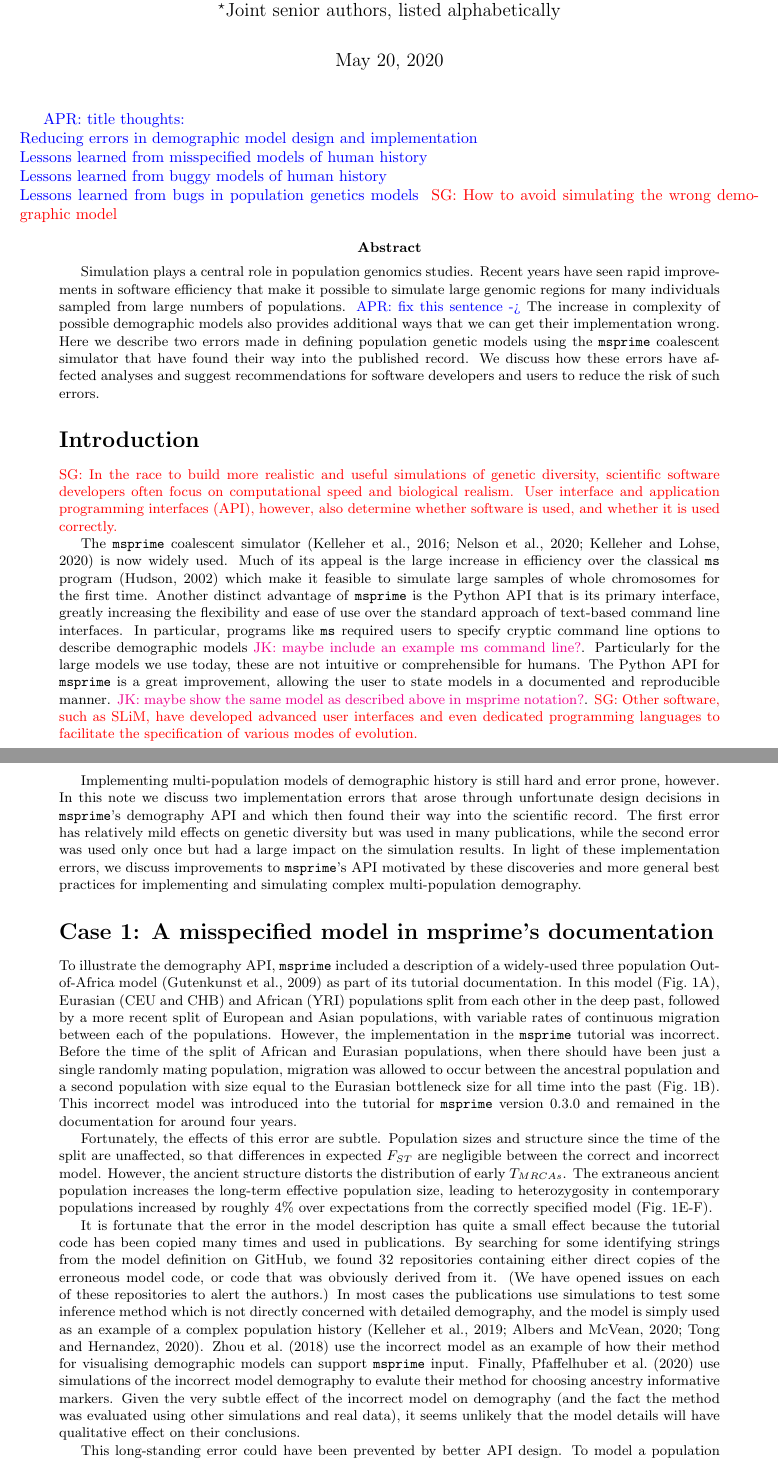
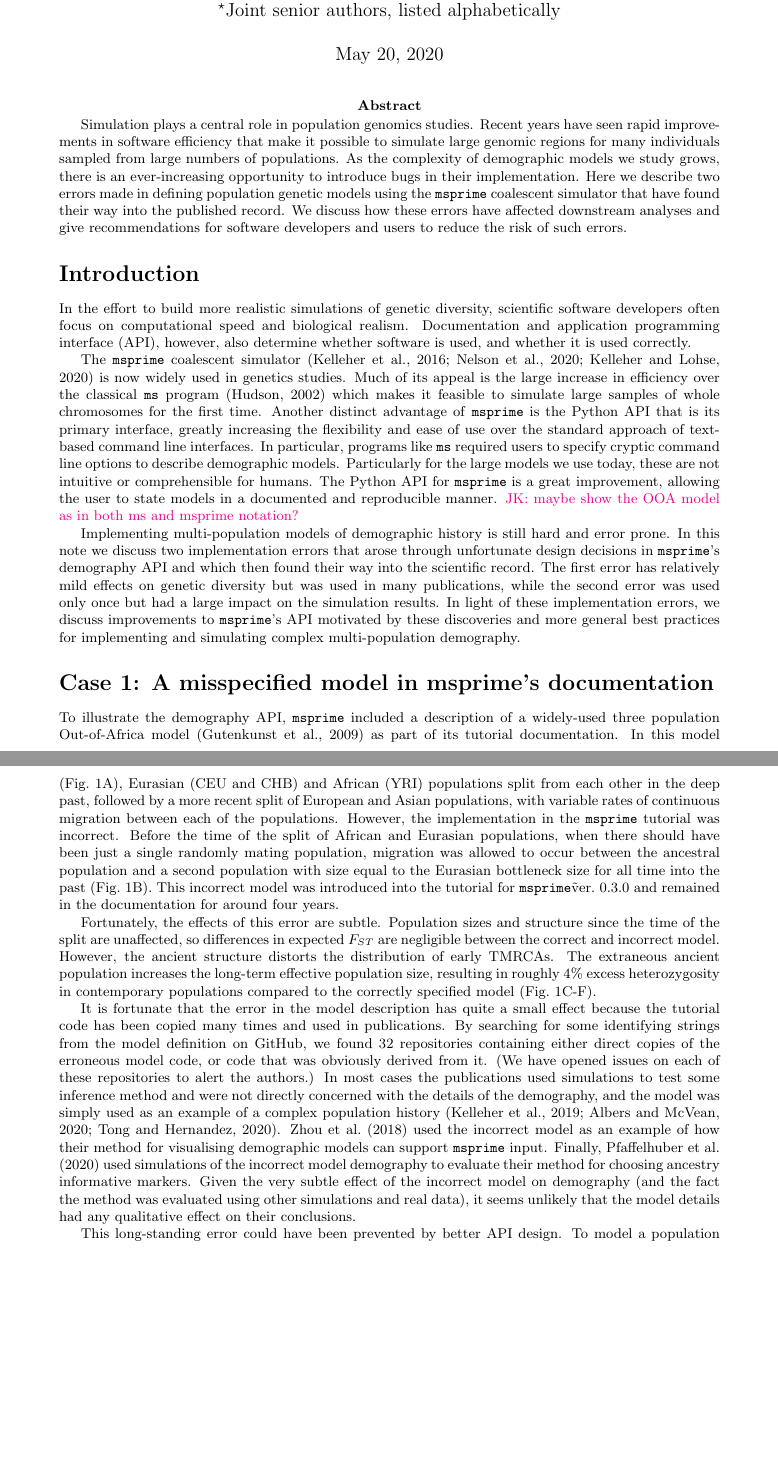
Before and after one commit to jeromekelleher/msprime-model-errors, a LaTeX document (paper.tex): two parts of pages 1 and 2 of 7, joined at a grey line, cut so that both start at the same text, the shorter picture padded with empty space. Compiled offline with pdfLaTeX.

Commit message:
Edits to abstract and introduction, minor edits throughout

```diff
--- a/paper.tex
+++ b/paper.tex
@@ -36,56 +36,58 @@ University of Oxford, Oxford, United Kingdom}
 \affil[$\star$]{Joint senior authors, listed alphabetically}
 \maketitle
 
-\aprcomment{title thoughts: \\
-Reducing errors in demographic model design and implementation \\
-Lessons learned from misspecified models of human history \\
-Lessons learned from buggy models of human history \\
-Lessons learned from bugs in population genetics models
-}
-\sgcomment{How to avoid simulating the wrong demographic model}
+%\aprcomment{title thoughts: \\
+%Reducing errors in demographic model design and implementation \\
+%Lessons learned from misspecified models of human history \\
+%Lessons learned from buggy models of human history \\
+%Lessons learned from bugs in population genetics models
+%}
+
+%\sgcomment{How to avoid simulating the wrong demographic model}
 
 
 \abstract{
 Simulation plays a central role in population genomics studies. Recent years
 have seen rapid improvements in software efficiency that make it possible to simulate
 large genomic regions for many individuals sampled from large numbers of populations.
-\aprcomment{fix this sentence ->} The increase in complexity of possible demographic models also provides additional ways
-that we can get their implementation wrong. Here we describe two errors made in
-defining population genetic models using the \msprime\ coalescent simulator that have
-found their way into the published record.
-We discuss how these errors have affected analyses and suggest recommendations
+As the complexity of demographic models we study grows, there is an ever-increasing
+opportunity to introduce bugs in their implementation.
+Here we describe two errors made in defining population genetic models using
+the \msprime\ coalescent simulator that have found their way into the published record.
+We discuss how these errors have affected downstream analyses and give recommendations
 for software developers and users to reduce the risk of such errors.
 }
 
 \section*{Introduction}
 
-\sgcomment{In the race to build more realistic and useful simulations of genetic diversity,
+In the effort to build more realistic simulations of genetic diversity,
 scientific software developers often focus on computational speed and biological realism.
-User interface and application programming interfaces (API), however, also determine
+Documentation and application programming interface (API), however, also determine
 whether software is used, and whether it is used correctly.
- }
-
 
 The \msprime\ coalescent
 simulator~\citep{kelleher2016efficient,nelson2020accounting,kelleher2020coalescent}
-is now widely used. Much of its appeal is the large increase in efficiency over the classical
-\ms\ program~\citep{hudson2002generating} which make it feasible to simulate large
+is now widely used in genetics studies.
+Much of its appeal is the large increase in efficiency over the classical
+\ms\ program~\citep{hudson2002generating} which makes it feasible to simulate large
 samples of whole chromosomes for the first time. Another distinct advantage
 of \msprime\ is the Python API that is its primary interface, greatly
 increasing the flexibility and ease of use over the standard approach of
-text-based command line interfaces. In particular, programs like \ms\
-required users to specify cryptic command line options to describe demographic
-models \jkcomment{maybe include an example ms command line?}. Particularly for
-the large models we use today, these are not intuitive or comprehensible for humans.
+text-based command line interfaces.
+In particular, programs like \ms\ required users to specify cryptic command
+line options to describe demographic models.
+Particularly for the large models we use today, these are not
+intuitive or comprehensible for humans.
 The Python API for \msprime\ is a great improvement, allowing the user to
-state models in a documented and reproducible manner. \jkcomment{maybe show
-the same model as described above in msprime notation?}. \sgcomment{Other software, such as SLiM,
-have developed advanced user interfaces and even dedicated programming languages
-to facilitate the specification of various modes of evolution.\cite{}
-}
+state models in a documented and reproducible manner.
+\jkcomment{maybe show the OOA model as in both ms and msprime notation?}
+%\sgcomment{Other software, such as SLiM,
+%have developed advanced user interfaces and even dedicated programming languages
+%to facilitate the specification of various modes of evolution.\cite{}
+%}
 
 Implementing multi-population models of demographic history is still hard and error
-prone, however. In this note we discuss two implementation errors that arose through
+prone. In this note we discuss two implementation errors that arose through
 unfortunate design decisions in \msprime's demography API and which then found their way
 into the scientific record. The first error has relatively mild effects on genetic diversity but was
 used in many publications, while the second error was used only once but had a large impact on the
@@ -107,17 +109,17 @@ populations, when there should have been just a single randomly mating populatio
 allowed to occur between the ancestral population and a second population with size equal to
 the Eurasian bottleneck size for all time into the past
 (Fig.~\ref{fig:ooa_stats}B). This incorrect model was introduced into
-the tutorial for \msprime\ version 0.3.0 and remained in the documentation for
+the tutorial for \msprime\~ver.~0.3.0 and remained in the documentation for
 around four years.
 
 Fortunately, the effects of this error are subtle.
 Population sizes and structure since the time of
-the split are unaffected, so that differences in expected $F_{ST}$ are negligible between
+the split are unaffected, so differences in expected $F_{ST}$ are negligible between
 the correct and incorrect model. However, the ancient structure distorts the distribution
-of early $T_{MRCAs}$. The extraneous ancient population increases the long-term effective
-population size, leading to heterozygosity in contemporary populations
-increased by roughly $4\%$ over expectations from the correctly specified
-model (Fig.~\ref{fig:ooa_stats}E-F).
+of early TMRCAs. The extraneous ancient population increases the long-term effective
+population size, resulting in roughly $4\%$ excess heterozygosity in
+contemporary populations compared to the correctly specified model
+(Fig.~\ref{fig:ooa_stats}C-F).
 
 It is fortunate that the error in the model description has quite a
 small effect because the tutorial code has been copied many times
@@ -126,21 +128,21 @@ from the model definition on GitHub,
 we found 32 repositories containing either direct copies of the
 erroneous model code, or code that was obviously derived from it.
 (We have opened issues on each of these repositories to alert the authors.)
-In most cases the publications use simulations to test some inference
-method which is not directly concerned with detailed demography,
-and the model is simply used as an example of a complex population
+In most cases the publications used simulations to test some inference
+method and were not directly concerned with the details of the demography,
+and the model was simply used as an example of a complex population
 history~\citep{kelleher2019inferring,albers2020dating,tong2020population}.
-\cite{zhou2018popdemog} use the incorrect model as an example
+\cite{zhou2018popdemog} used the incorrect model as an example
 of how their method for visualising demographic models can support
 \msprime\ input.
 % TODO ask Franz about this
 Finally, \cite{pfaffelhuber2020choose}
-use simulations of the incorrect model demography to evalute
+used simulations of the incorrect model demography to evaluate
 their method for choosing ancestry informative markers.
 Given the very subtle effect of the incorrect
 model on demography (and the fact the method was evaluated using other
 simulations and real data), it seems unlikely that the model details
-will have qualitative effect on their conclusions.
+had any qualitative effect on their conclusions.
 
 This long-standing error could have been prevented by better API design.
 To model a population split currently in \msprime, a user must specify a
```
Also changed, not shown: paper.pdf, paper.tex (18 more changed lines).
